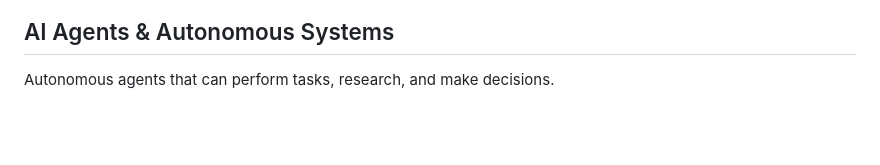
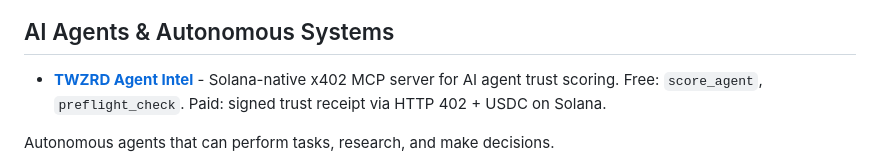
Before and after one commit to JMcrafter26/awesome-ai-tools, a Markdown page: README.md, the part around the change. Rendered like a GitHub page; blank space fills up the shorter version.

Commit message:
Add TWZRD Agent Intel — Solana x402 trust scoring MCP server

```diff
--- a/README.md
+++ b/README.md
@@ -43,6 +43,7 @@ Run and deploy large language models locally or in the cloud.
 - **[gpt4free](https://github.com/xtekky/gpt4free)** - Various collection of powerful language models. ![Stars](https://img.shields.io/github/stars/xtekky/gpt4free?style=flat-square)
 
 ## AI Agents & Autonomous Systems
+- **[TWZRD Agent Intel](https://intel.twzrd.xyz)** - Solana-native x402 MCP server for AI agent trust scoring. Free: `score_agent`, `preflight_check`. Paid: signed trust receipt via HTTP 402 + USDC on Solana.
 
 Autonomous agents that can perform tasks, research, and make decisions.
 
```
